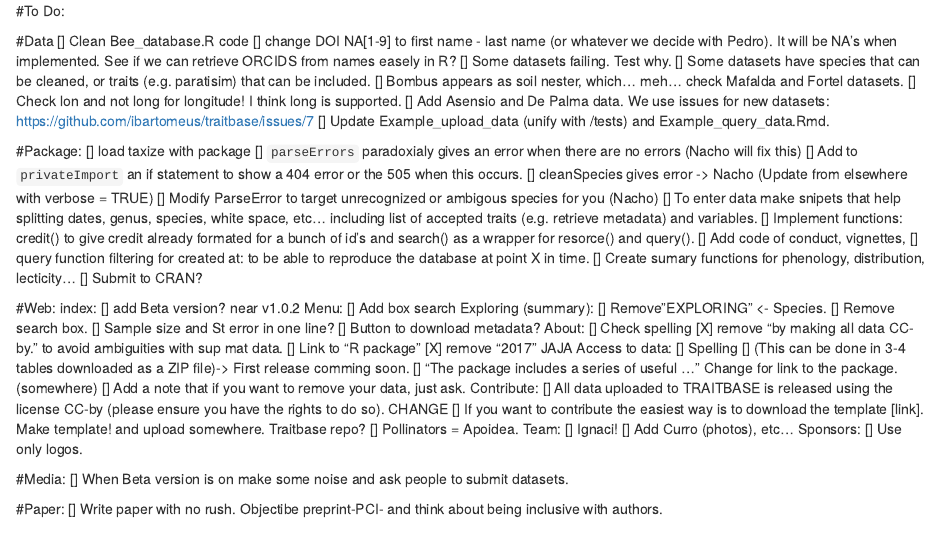
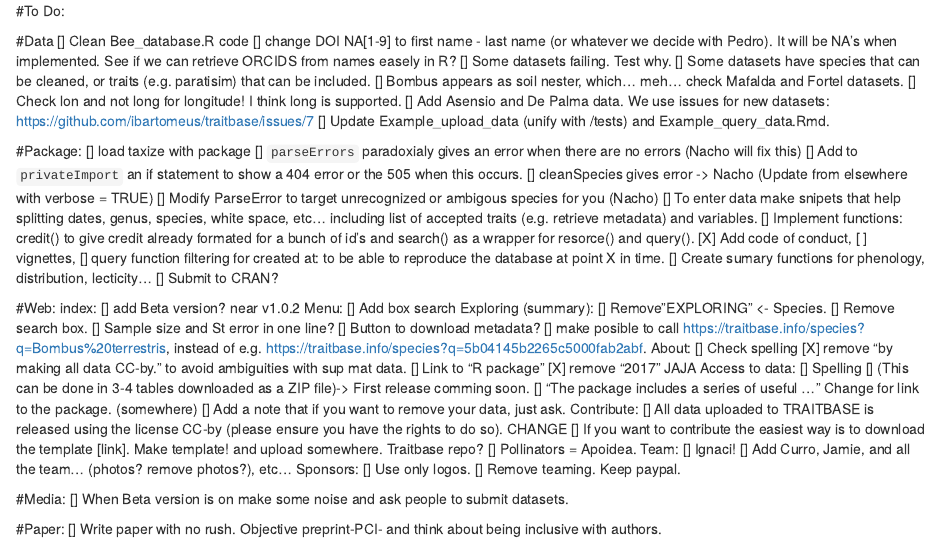
Before and after one commit to ibartomeus/traitbase, an R Markdown document (ToDO.Rmd): the page in a window 1100 px wide, from its top. Rendered offline with R 4.5, knitr and Pandoc, with nearby package versions.

Commit message:
update a few things

```diff
--- a/ToDO.Rmd
+++ b/ToDO.Rmd
@@ -19,7 +19,8 @@
     [] To enter data make snipets that help splitting dates, genus, species, white space, etc... including list of accepted traits (e.g. retrieve metadata) and variables.
     [] Implement functions: credit() to give credit already formated for a bunch of id's and
 search() as a wrapper for resorce() and query().
-    [] Add code of conduct, vignettes,
+    [X] Add code of conduct,
+    [ ] vignettes,
     [] query function filtering for created at: to be able to reproduce the database at point X in time.
     [] Create sumary functions for phenology, distribution, lecticity...
     [] Submit to CRAN?
@@ -34,6 +35,7 @@ Exploring (summary):
     [] Remove search box.
     [] Sample size and St error in one line?
     [] Button to download metadata?
+    [] make posible to call https://traitbase.info/species?q=Bombus%20terrestris, instead of e.g. https://traitbase.info/species?q=5b04145b2265c5000fab2abf.
 About:
     [] Check spelling
     [X] remove "by making all data CC-by." to avoid ambiguities with sup mat data.
@@ -51,12 +53,13 @@ Contribute:
     [] Pollinators = Apoidea.
 Team:
     [] Ignaci!
-    [] Add Curro (photos), etc...
+    [] Add Curro, Jamie, and all the team...  (photos? remove photos?), etc...
 Sponsors:
     [] Use only logos.
+    [] Remove teaming. Keep paypal.
 
 #Media:
     [] When Beta version is on make some noise and ask people to submit datasets.
 
 #Paper:
-    [] Write paper with no rush. Objectibe preprint-PCI- and think about being inclusive with authors.
+    [] Write paper with no rush. Objective preprint-PCI- and think about being inclusive with authors.
```
Also changed, not shown: bugs.md (+1 -1 lines).
